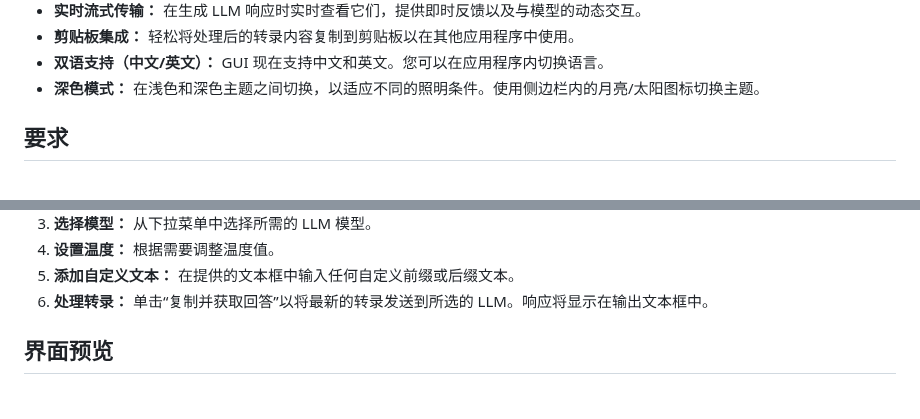
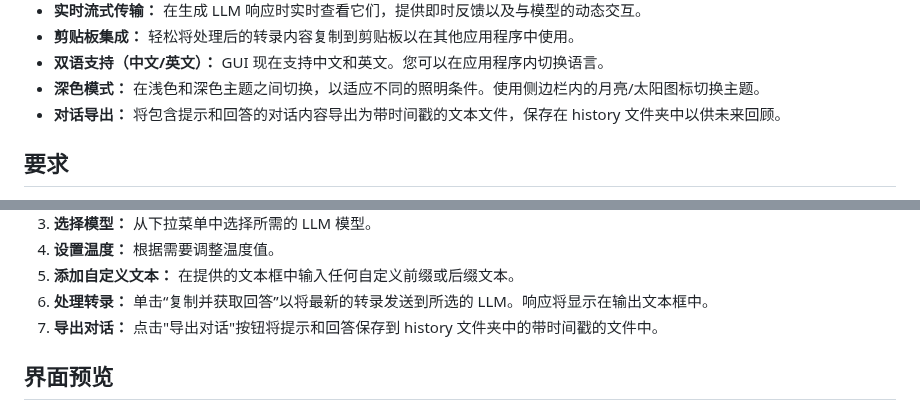
Before and after one commit to Franklyc/Transcript-companion, a Markdown page: README_zh.md, 2 parts joined by grey strips. Drawn GitHub-style.

```diff
--- a/README_zh.md
+++ b/README_zh.md
@@ -32,6 +32,7 @@
 * **剪贴板集成：** 轻松将处理后的转录内容复制到剪贴板以在其他应用程序中使用。
 * **双语支持（中文/英文）：** GUI 现在支持中文和英文。您可以在应用程序内切换语言。
 * **深色模式：** 在浅色和深色主题之间切换，以适应不同的照明条件。使用侧边栏内的月亮/太阳图标切换主题。
+* **对话导出：** 将包含提示和回答的对话内容导出为带时间戳的文本文件，保存在 history 文件夹中以供未来回顾。
 
 ## 要求
 
@@ -87,6 +88,7 @@ pip install -r requirements.txt
 4. **设置温度：** 根据需要调整温度值。
 5. **添加自定义文本：** 在提供的文本框中输入任何自定义前缀或后缀文本。
 6. **处理转录：** 单击“复制并获取回答”以将最新的转录发送到所选的 LLM。响应将显示在输出文本框中。
+7. **导出对话：** 点击"导出对话"按钮将提示和回答保存到 history 文件夹中的带时间戳的文件中。
 
 ## 界面预览
 
```
Also changed, not shown: README.md (+2 -0 lines).
